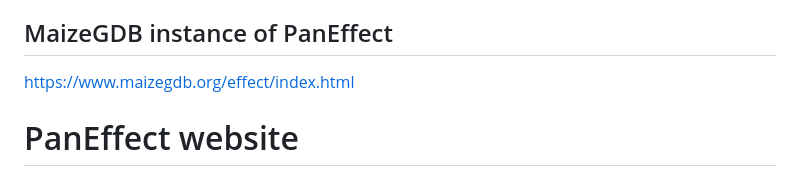
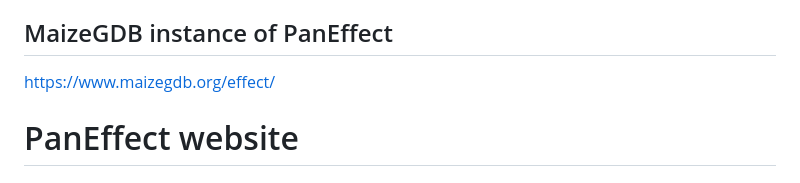
Before and after one commit to Maize-Genetics-and-Genomics-Database/PanEffect, a Markdown page: README.md, the part around the change. Rendered like a GitHub page.

```diff
--- a/README.md
+++ b/README.md
@@ -3,7 +3,7 @@ PanEffect is a JavaScript framework to explore variant effects across a pan-geno
 
 ## MaizeGDB instance of PanEffect
 
-https://www.maizegdb.org/effect/index.html
+https://www.maizegdb.org/effect/
 
 # PanEffect website
 
```
